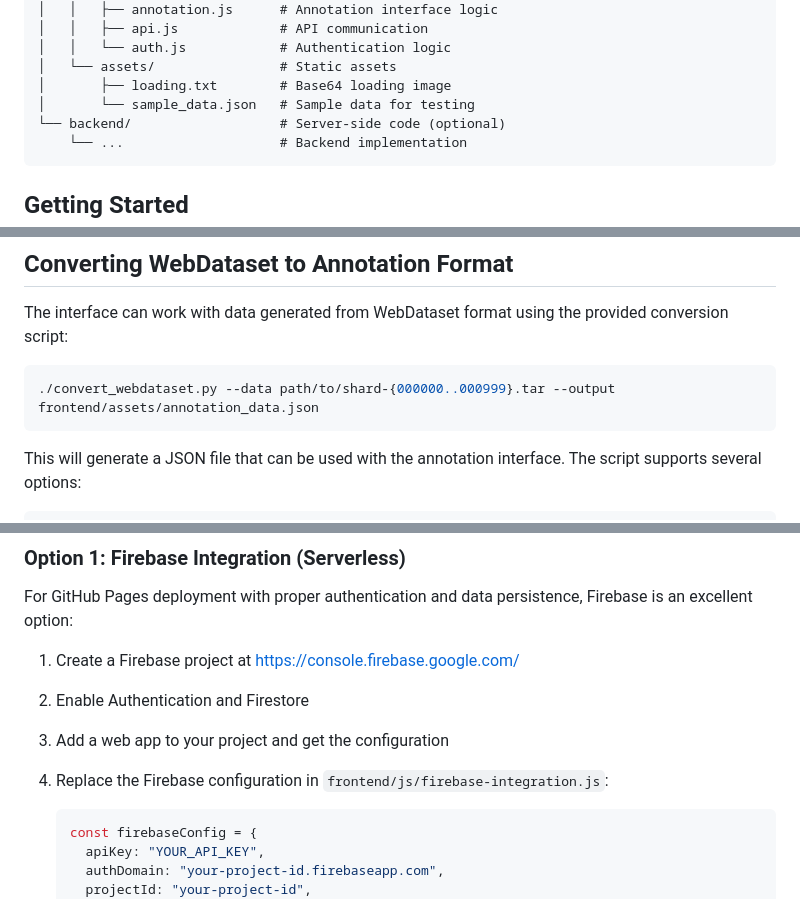
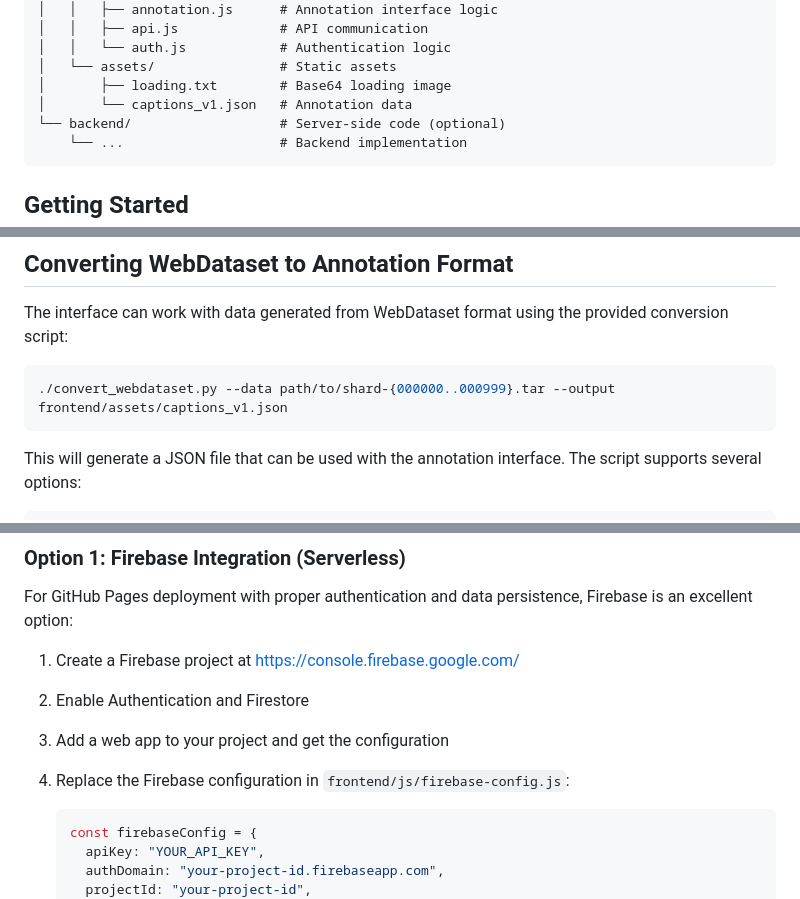
Before and after one commit to yutojubako/vqa-annotation-interface, a Markdown page: README.md, 3 parts joined by grey strips. GitHub-like rendering.

````diff
--- a/README.md
+++ b/README.md
@@ -27,7 +39,7 @@ vqa-interface/
 │   │   └── auth.js            # Authentication logic
 │   └── assets/                # Static assets
 │       ├── loading.txt        # Base64 loading image
-│       └── sample_data.json   # Sample data for testing
+│       └── captions_v1.json   # Annotation data
 └── backend/                   # Server-side code (optional)
     └── ...                    # Backend implementation
 ```
@@ -170,7 +182,7 @@ The annotation interface expects data in the following format:
 The interface can work with data generated from WebDataset format using the provided conversion script:
 
 ```bash
-./convert_webdataset.py --data path/to/shard-{000000..000999}.tar --output frontend/assets/annotation_data.json
+./convert_webdataset.py --data path/to/shard-{000000..000999}.tar --output frontend/assets/captions_v1.json
 ```
 
 This will generate a JSON file that can be used with the annotation interface. The script supports several options:
@@ -241,7 +253,7 @@ For GitHub Pages deployment with proper authentication and data persistence, Fir
 1. Create a Firebase project at https://console.firebase.google.com/
 2. Enable Authentication and Firestore
 3. Add a web app to your project and get the configuration
-4. Replace the Firebase configuration in `frontend/js/firebase-integration.js`:
+4. Replace the Firebase configuration in `frontend/js/firebase-config.js`:
    ```javascript
    const firebaseConfig = {
      apiKey: "YOUR_API_KEY",
````
Also changed, not shown: other parts of README.md (+29 -6 lines).
